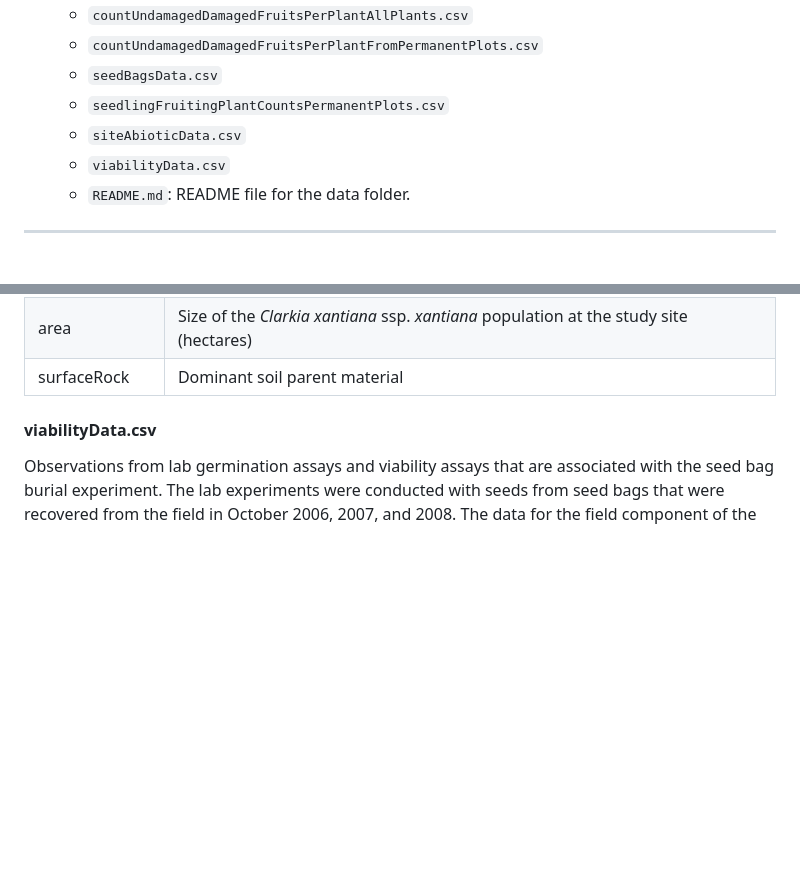
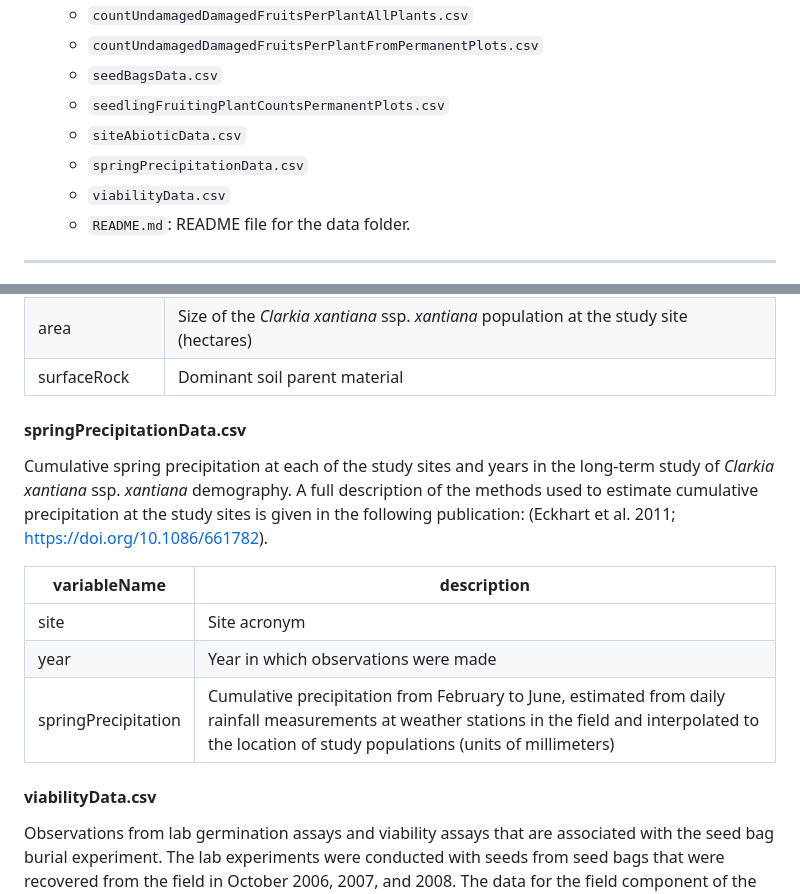
Before and after one commit to gregor-fausto/clarkia-bet-hedging, a Markdown page: data/README.md, 2 parts joined by grey strips. Rendered like a GitHub page; blank space fills up the shorter version.

Commit message:
update data descriptions with spring precipitation

```diff
--- a/data/README.md
+++ b/data/README.md
@@ -19,6 +19,7 @@ Briefly, we used field surveys and experiments to observe components of above- a
     + `seedBagsData.csv`
     + `seedlingFruitingPlantCountsPermanentPlots.csv`
     + `siteAbioticData.csv`
+    + `springPrecipitationData.csv`
     + `viabilityData.csv`
     + `README.md`: README file for the data folder.
 
@@ -134,6 +135,15 @@ Summary of abiotic variables associated with each study site in the long-term st
 | area    | Size of the <i>Clarkia xantiana</i> ssp. <i>xantiana</i> population at the study site (hectares)                                          |
 | surfaceRock    | Dominant soil parent material                    |
 
+#### springPrecipitationData.csv
+
+Cumulative spring precipitation at each of the study sites and years in the long-term study of <i>Clarkia xantiana</i> ssp. <i>xantiana</i> demography. A full description of the methods used to estimate cumulative precipitation at the study sites is given in the following publication: (Eckhart et al. 2011; https://doi.org/10.1086/661782).
+
+| variableName | description                                                                             |
+| ------------ | --------------------------------------------------------------------------------------- |
+| site         | Site acronym                                                                            |
+| year           | Year in which observations were made                                                    |
+| springPrecipitation      | Cumulative precipitation from February to June, estimated from daily rainfall measurements at weather stations in the field and interpolated to the location of study populations (units of millimeters)
 
 #### viabilityData.csv
 
```
Also changed, not shown: README.md (+10 -0 lines).
